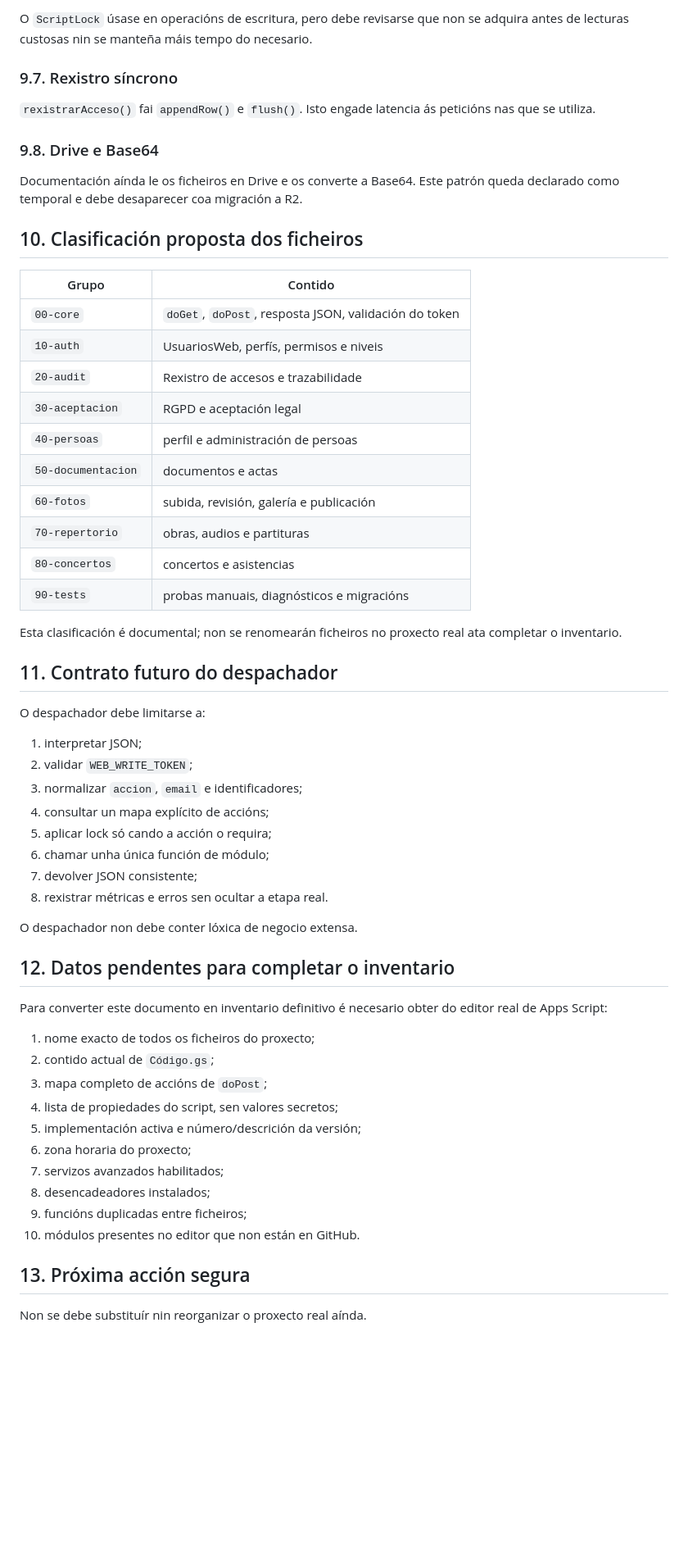
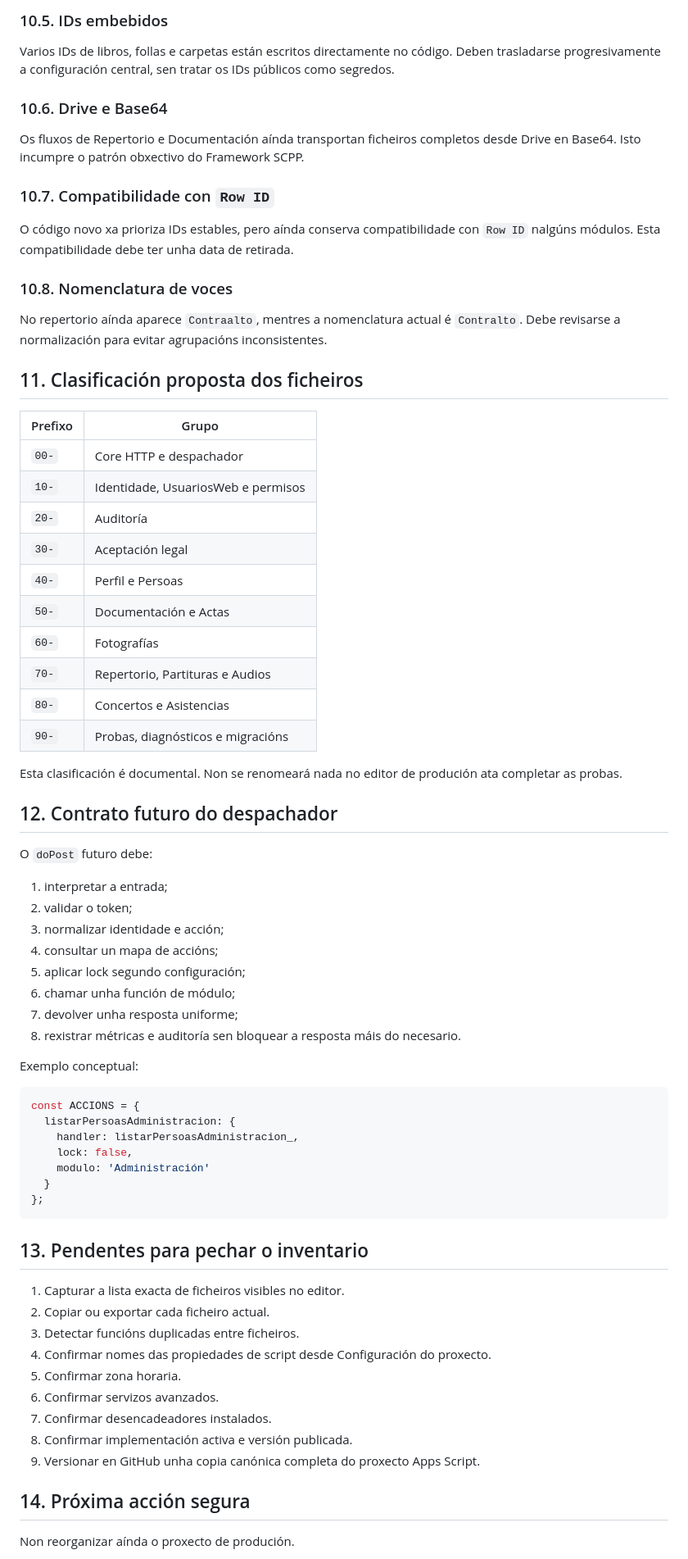
Before and after one commit to coralpolifonicapontevedra-coder/scpp-web, a Markdown page: docs/framework-scpp/APPS-SCRIPT-INVENTARIO.md, the part around one of its changes. Shown at 82% size. Rendered like a GitHub page; blank space fills up the shorter version.

Commit message:
docs: actualizar inventario real de Apps Script

````diff
--- a/docs/framework-scpp/APPS-SCRIPT-INVENTARIO.md
+++ b/docs/framework-scpp/APPS-SCRIPT-INVENTARIO.md
@@ -203,62 +240,75 @@ Hai varias funcións de normalización de emails, cabeceiras, booleanos, datas e
 
-O `ScriptLock` úsase en operacións de escritura, pero debe revisarse que non se adquira antes de lecturas custosas nin se manteña máis tempo do necesario.
+### 10.5. IDs embebidos
 
-### 9.7. Rexistro síncrono
+Varios IDs de libros, follas e carpetas están escritos directamente no código. Deben trasladarse progresivamente a configuración central, sen tratar os IDs públicos como segredos.
 
-`rexistrarAcceso()` fai `appendRow()` e `flush()`. Isto engade latencia ás peticións nas que se utiliza.
+### 10.6. Drive e Base64
 
-### 9.8. Drive e Base64
+Os fluxos de Repertorio e Documentación aínda transportan ficheiros completos desde Drive en Base64. Isto incumpre o patrón obxectivo do Framework SCPP.
 
-Documentación aínda le os ficheiros en Drive e os converte a Base64. Este patrón queda declarado como temporal e debe desaparecer coa migración a R2.
+### 10.7. Compatibilidade con `Row ID`
 
-## 10. Clasificación proposta dos ficheiros
+O código novo xa prioriza IDs estables, pero aínda conserva compatibilidade con `Row ID` nalgúns módulos. Esta compatibilidade debe ter unha data de retirada.
 
-| Grupo | Contido |
+### 10.8. Nomenclatura de voces
+
+No repertorio aínda aparece `Contraalto`, mentres a nomenclatura actual é `Contralto`. Debe revisarse a normalización para evitar agrupacións inconsistentes.
+
+## 11. Clasificación proposta dos ficheiros
+
+| Prefixo | Grupo |
 |---|---|
-| `00-core` | `doGet`, `doPost`, resposta JSON, validación do token |
-| `10-auth` | UsuariosWeb, perfís, permisos e niveis |
-| `20-audit` | Rexistro de accesos e trazabilidade |
-| `30-aceptacion` | RGPD e aceptación legal |
-| `40-persoas` | perfil e administración de persoas |
-| `50-documentacion` | documentos e actas |
-| `60-fotos` | subida, revisión, galería e publicación |
-| `70-repertorio` | obras, audios e partituras |
-| `80-concertos` | concertos e asistencias |
-| `90-tests` | probas manuais, diagnósticos e migracións |
+| `00-` | Core HTTP e despachador |
+| `10-` | Identidade, UsuariosWeb e permisos |
+| `20-` | Auditoría |
+| `30-` | Aceptación legal |
+| `40-` | Perfil e Persoas |
+| `50-` | Documentación e Actas |
+| `60-` | Fotografías |
+| `70-` | Repertorio, Partituras e Audios |
+| `80-` | Concertos e Asistencias |
+| `90-` | Probas, diagnósticos e migracións |
 
-Esta clasificación é documental; non se renomearán ficheiros no proxecto real ata completar o inventario.
+Esta clasificación é documental. Non se renomeará nada no editor de produción ata completar as probas.
 
-## 11. Contrato futuro do despachador
+## 12. Contrato futuro do despachador
 
-O despachador debe limitarse a:
+O `doPost` futuro debe:
 
-1. interpretar JSON;
-2. validar `WEB_WRITE_TOKEN`;
-3. normalizar `accion`, `email` e identificadores;
-4. consultar un mapa explícito de accións;
-5. aplicar lock só cando a acción o requira;
-6. chamar unha única función de módulo;
-7. devolver JSON consistente;
-8. rexistrar métricas e erros sen ocultar a etapa real.
+1. interpretar a entrada;
+2. validar o token;
+3. normalizar identidade e acción;
+4. consultar un mapa de accións;
+5. aplicar lock segundo configuración;
+6. chamar unha función de módulo;
+7. devolver unha resposta uniforme;
+8. rexistrar métricas e auditoría sen bloquear a resposta máis do necesario.
 
-O despachador non debe conter lóxica de negocio extensa.
+Exemplo conceptual:
 
-## 12. Datos pendentes para completar o inventario
+```javascript
+const ACCIONS = {
+  listarPersoasAdministracion: {
+    handler: listarPersoasAdministracion_,
+    lock: false,
+    modulo: 'Administración'
+  }
+};
+```
 
-Para converter este documento en inventario definitivo é necesario obter do editor real de Apps Script:
+## 13. Pendentes para pechar o inventario
 
-1. nome exacto de todos os ficheiros do proxecto;
-2. contido actual de `Código.gs`;
-3. mapa completo de accións de `doPost`;
-4. lista de propiedades do script, sen valores secretos;
-5. implementación activa e número/descrición da versión;
-6. zona horaria do proxecto;
-7. servizos avanzados habilitados;
-8. desencadeadores instalados;
-9. funcións duplicadas entre ficheiros;
-10. módulos presentes no editor que non están en GitHub.
+1. Capturar a lista exacta de ficheiros visibles no editor.
+2. Copiar ou exportar cada ficheiro actual.
+3. Detectar funcións duplicadas entre ficheiros.
+4. Confirmar nomes das propiedades de script desde Configuración do proxecto.
+5. Confirmar zona horaria.
+6. Confirmar servizos avanzados.
+7. Confirmar desencadeadores instalados.
+8. Confirmar implementación activa e versión publicada.
+9. Versionar en GitHub unha copia canónica completa do proxecto Apps Script.
 
-## 13. Próxima acción segura
+## 14. Próxima acción segura
 
-Non se debe substituír nin reorganizar o proxecto real aínda.
+Non reorganizar aínda o proxecto de produción.
 
````
Also changed, not shown: other parts of docs/framework-scpp/APPS-SCRIPT-INVENTARIO.md (+183 -140 lines).
